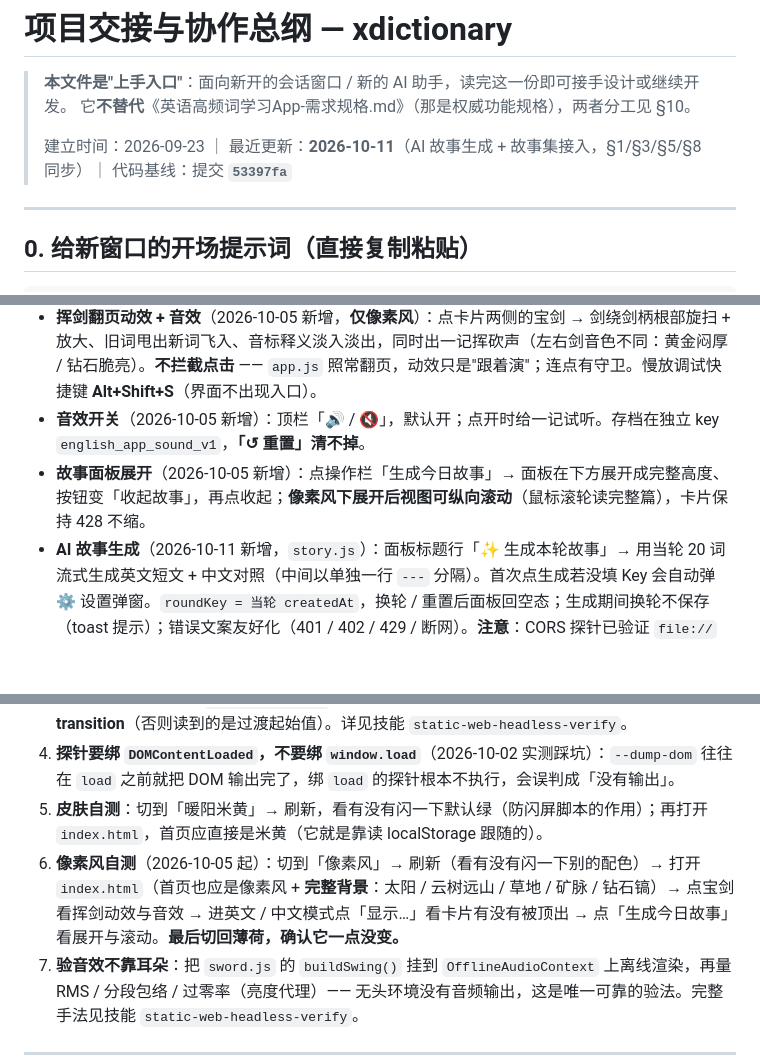
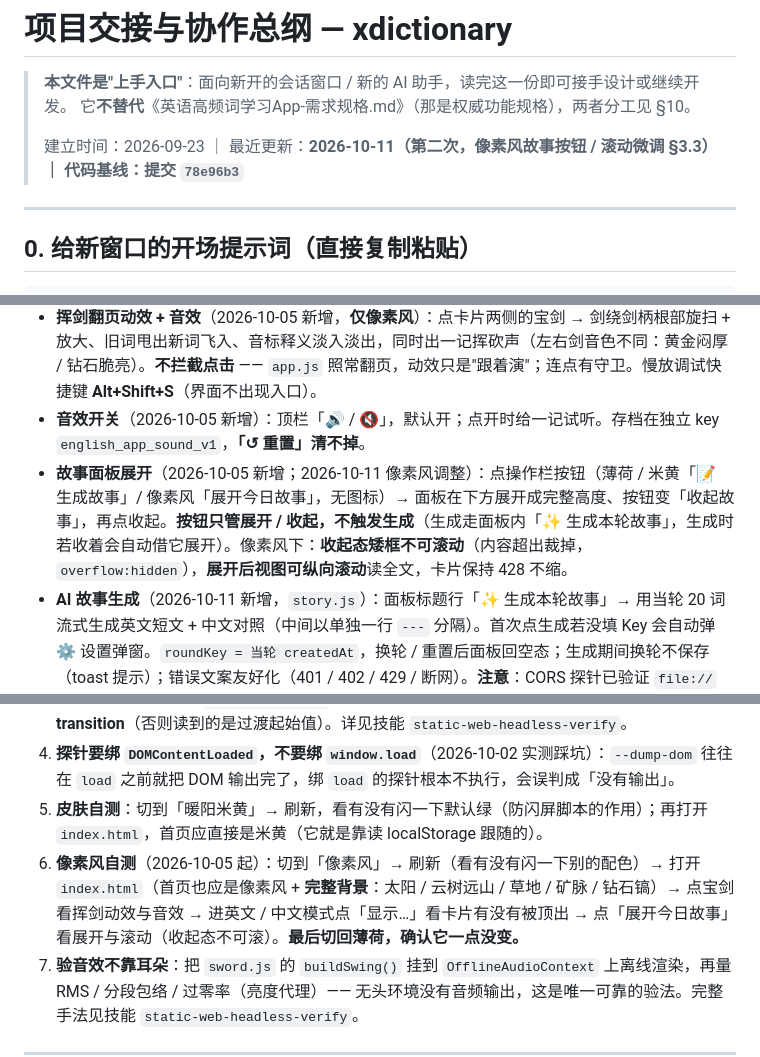
Before and after one commit to fenghua-xueyue/xdictionary, a Markdown page: 项目交接与协作总纲.md, 3 parts joined by grey strips. Drawn GitHub-style; blank space fills up the shorter version.

```diff
--- a/项目交接与协作总纲.md
+++ b/项目交接与协作总纲.md
@@ -3,7 +3,7 @@
 > **本文件是"上手入口"**：面向新开的会话窗口 / 新的 AI 助手，读完这一份即可接手设计或继续开发。
 > 它**不替代**《英语高频词学习App-需求规格.md》（那是权威功能规格），两者分工见 §10。
 >
-> 建立时间：2026-09-23 ｜ 最近更新：**2026-10-11**（AI 故事生成 + 故事集接入，§1/§3/§5/§8 同步）｜ 代码基线：提交 **`53397fa`**
+> 建立时间：2026-09-23 ｜ 最近更新：**2026-10-11（第二次，像素风故事按钮 / 滚动微调 §3.3）｜ 代码基线：提交 `78e96b3`**
 
 ---
 
@@ -85,7 +85,7 @@
 - **像素风皮肤**（2026-10-05 新增，第 3 款）：与前两款**不是一回事** —— 它换的是**布局骨架**：固定 1440×1200 舞台再等比缩放铺满窗口，顶栏 / 主面板绝对定位，圆角归零、`inset box-shadow` 做像素斜面，字号放大到单词 160px；背景是共享的 `px-bg.svg`（太阳 / 云树远山 / 草泥石矿脉 / 草方块 + 钻石镐）。另两款皮肤完全不受影响。
 - **挥剑翻页动效 + 音效**（2026-10-05 新增，**仅像素风**）：点卡片两侧的宝剑 → 剑绕剑柄根部旋扫 + 放大、旧词甩出新词飞入、音标释义淡入淡出，同时出一记挥砍声（左右剑音色不同：黄金闷厚 / 钻石脆亮）。**不拦截点击** —— `app.js` 照常翻页，动效只是"跟着演"；连点有守卫。慢放调试快捷键 **Alt+Shift+S**（界面不出现入口）。
 - **音效开关**（2026-10-05 新增）：顶栏「🔊 / 🔇」，默认开；点开时给一记试听。存档在独立 key `english_app_sound_v1`，**「↺ 重置」清不掉**。
-- **故事面板展开**（2026-10-05 新增）：点操作栏「生成今日故事」→ 面板在下方展开成完整高度、按钮变「收起故事」，再点收起；**像素风下展开后视图可纵向滚动**（鼠标滚轮读完整篇），卡片保持 428 不缩。
+- **故事面板展开**（2026-10-05 新增；2026-10-11 像素风调整）：点操作栏按钮（薄荷 / 米黄「📝 生成故事」/ 像素风「展开今日故事」，无图标）→ 面板在下方展开成完整高度、按钮变「收起故事」，再点收起。**按钮只管展开 / 收起，不触发生成**（生成走面板内「✨ 生成本轮故事」，生成时若收着会自动借它展开）。像素风下：**收起态矮框不可滚动**（内容超出裁掉，`overflow:hidden`），**展开后视图可纵向滚动**读全文，卡片保持 428 不缩。
 - **AI 故事生成**（2026-10-11 新增，`story.js`）：面板标题行「✨ 生成本轮故事」→ 用当轮 20 词流式生成英文短文 + 中文对照（中间以单独一行 `---` 分隔）。首次点生成若没填 Key 会自动弹 ⚙ 设置弹窗。`roundKey = 当轮 createdAt`，换轮 / 重置后面板回空态；生成期间换轮不保存（toast 提示）；错误文案友好化（401 / 402 / 429 / 断网）。**注意**：CORS 探针已验证 `file://`（`Origin: null`）可直连 DeepSeek；真实 Key 的端到端验证待用户充值后自测。
 - **故事集**（2026-10-11 新增）：每篇生成成功自动收进历史（**上限 200 篇**，超出丢最老）；同轮重新生成**替换**不增条；📖 按钮弹窗翻看，每条「第 N 轮 · 日期」+ 中英正文（当轮词加粗高亮），最新排最上；**换轮、重置都不丢**；升级前只存过单篇的旧存档打开时自动并入。
 - **单词发音（TTS 点读）**（2026-10-05 新增）：点卡片右上角喇叭 → 浏览器原生 `speechSynthesis` 读**当前卡单词**（`rate 0.9`，优先 en-US 语音）；三种模式都可用（中文模式 = 听答案）；学习 / 复习 / 标记模式一致；播放中喇叭转主色（`.card-speaker.active`，像素风绿底深框）；无英文语音时 toast 降级提示。**发音只读 DOM、不碰 `app.js` 状态、不新增 localStorage key**（详见需求规格 §3.14）。
@@ -341,7 +341,7 @@ index.html（空状态）
 3. 更稳的做法（推荐）：用 `--dump-dom` 注入测试脚本、把结果写进 `<pre id="TESTLOG">` 再抓回来；**每个用例用独立 `--user-data-dir`**（共用会串 localStorage），**读计算样式前先关掉 CSS transition**（否则读到的是过渡起始值）。详见技能 `static-web-headless-verify`。
 4. **探针要绑 `DOMContentLoaded`，不要绑 `window.load`**（2026-10-02 实测踩坑）：`--dump-dom` 往往在 `load` 之前就把 DOM 输出完了，绑 `load` 的探针根本不执行，会误判成「没有输出」。
 5. **皮肤自测**：切到「暖阳米黄」→ 刷新，看有没有闪一下默认绿（防闪屏脚本的作用）；再打开 `index.html`，首页应直接是米黄（它就是靠读 localStorage 跟随的）。
-6. **像素风自测**（2026-10-05 起）：切到「像素风」→ 刷新（看有没有闪一下别的配色）→ 打开 `index.html`（首页也应是像素风 + **完整背景**：太阳 / 云树远山 / 草地 / 矿脉 / 钻石镐）→ 点宝剑看挥剑动效与音效 → 进英文 / 中文模式点「显示…」看卡片有没有被顶出 → 点「生成今日故事」看展开与滚动。**最后切回薄荷，确认它一点没变。**
+6. **像素风自测**（2026-10-05 起）：切到「像素风」→ 刷新（看有没有闪一下别的配色）→ 打开 `index.html`（首页也应是像素风 + **完整背景**：太阳 / 云树远山 / 草地 / 矿脉 / 钻石镐）→ 点宝剑看挥剑动效与音效 → 进英文 / 中文模式点「显示…」看卡片有没有被顶出 → 点「展开今日故事」看展开与滚动（收起态不可滚）。**最后切回薄荷，确认它一点没变。**
 7. **验音效不靠耳朵**：把 `sword.js` 的 `buildSwing()` 挂到 `OfflineAudioContext` 上离线渲染，再量 RMS / 分段包络 / 过零率（亮度代理）—— 无头环境没有音频输出，这是唯一可靠的验法。完整手法见技能 `static-web-headless-verify`。
 
 ---
```
Also changed, not shown: other parts of 项目交接与协作总纲.md (+1 -1 lines), 英语高频词学习App-需求规格.md (+7 -5 lines).
